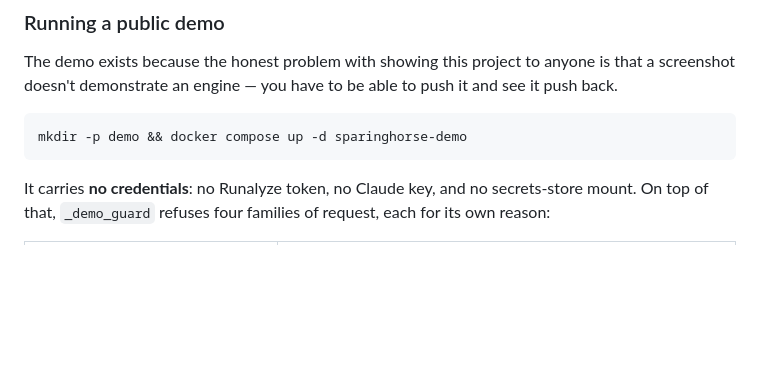
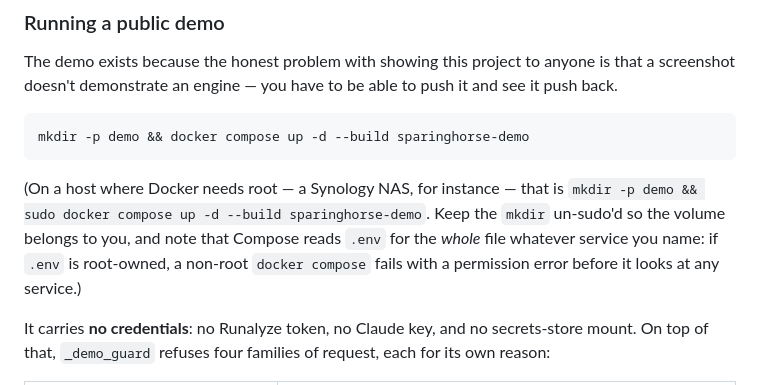
Before and after one commit to dros74/sparinghorse, a Markdown page: README.md, the part around the change. Drawn GitHub-style; blank space fills up the shorter version.

Commit message:
Sync 0.53.0-docs

```diff
--- a/README.md
+++ b/README.md
@@ -134,7 +134,13 @@ caches only the shell and never the API.
 The demo exists because the honest problem with showing this project to anyone is that a screenshot doesn't
 demonstrate an engine — you have to be able to push it and see it push back.
 
-    mkdir -p demo && docker compose up -d sparinghorse-demo
+    mkdir -p demo && docker compose up -d --build sparinghorse-demo
+
+(On a host where Docker needs root — a Synology NAS, for instance — that is
+`mkdir -p demo && sudo docker compose up -d --build sparinghorse-demo`. Keep the `mkdir` un-sudo'd so
+the volume belongs to you, and note that Compose reads `.env` for the *whole* file whatever service
+you name: if `.env` is root-owned, a non-root `docker compose` fails with a permission error before
+it looks at any service.)
 
 It carries **no credentials**: no Runalyze token, no Claude key, and no secrets-store mount. On top of that,
 `_demo_guard` refuses four families of request, each for its own reason:
```
